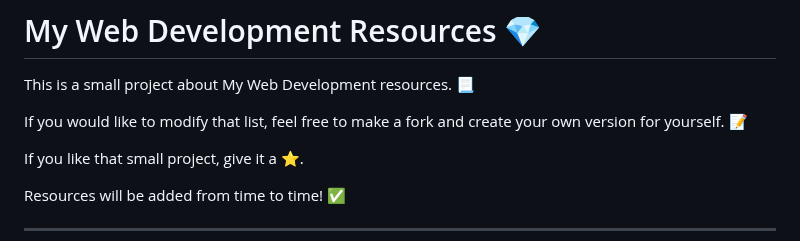
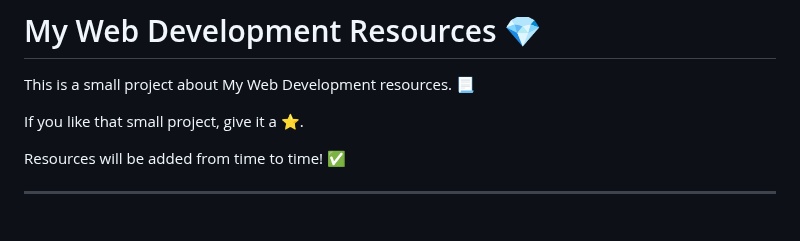
Before and after one commit to vickneee/myDiamonds, a Markdown page: README.md, the part around the change. Drawn GitHub-style; blank space fills up the shorter version.

```diff
--- a/README.md
+++ b/README.md
@@ -1,8 +1,6 @@
 # My Web Development Resources 💎
 
 This is a small project about My Web Development resources. 📃
-
-If you would like to modify that list, feel free to make a fork and create your own version for yourself. 📝
 
 If you like that small project, give it a ⭐.
 
```
